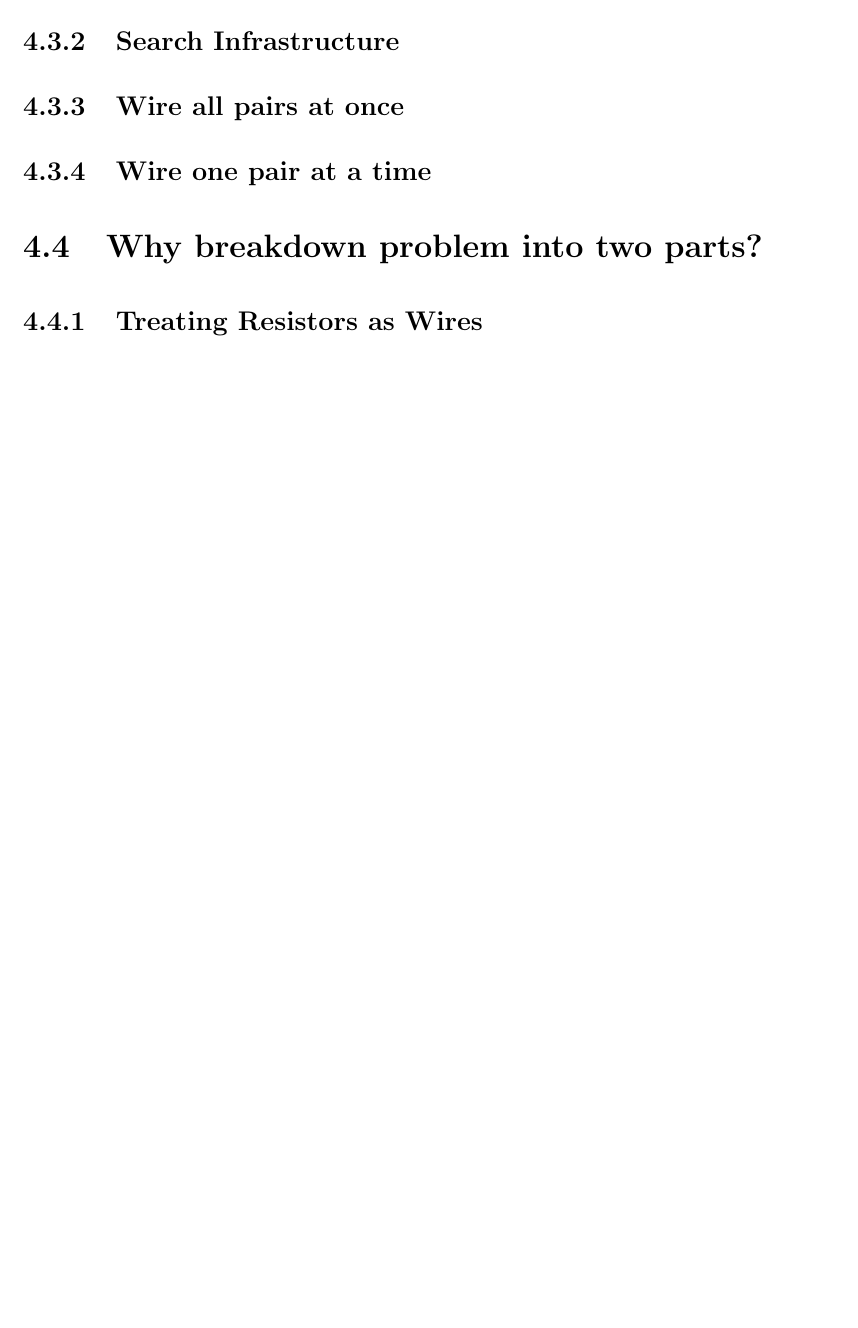
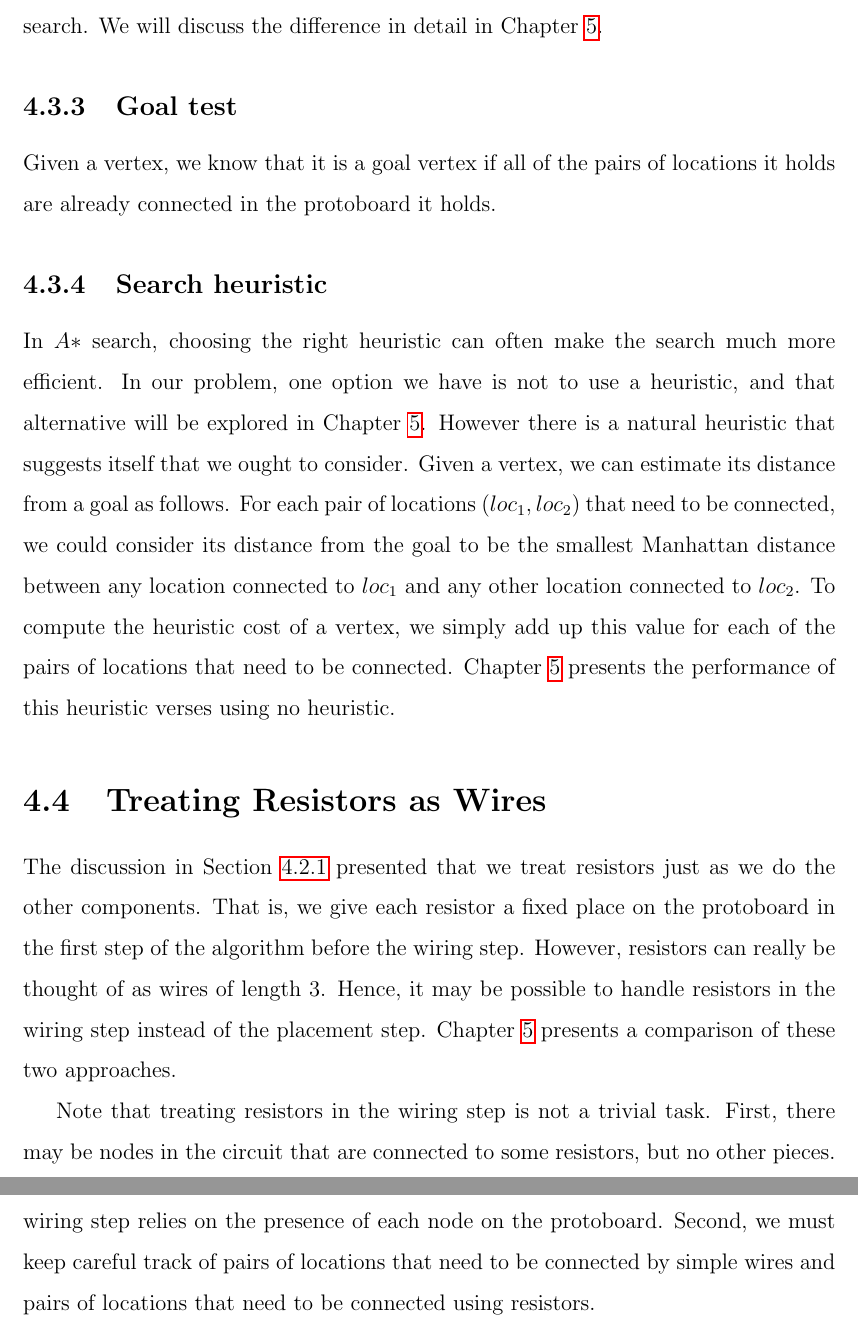
Before and after one commit to mikemeko/6.01_Tools, a LaTeX thesis (docs/Thesis/main.tex, which reads docs/Thesis/methods.tex): part of page 17 of 20 before the commit and two parts of pages 19 and 20 of 23 after it, the two joined at a grey line, cut at the place of the change, the shorter picture padded with empty space. The pictures show the PDF file docs/Thesis/main.pdf that the author committed with the source.

Commit message:
first pass at methods section

```diff
--- a/docs/Thesis/methods.tex
+++ b/docs/Thesis/methods.tex
@@ -227,4 +229,3 @@ equivalent to the circuit schematic of interest.
 
 \section{Part 2: Wiring}
 
-\subsection{What do we need to wire together?}
@@ -231,6 +236,7 @@ equivalent to the circuit schematic of interest.
+solve it.
 
-\subsection{Search Infrastructure}
+\subsection{Using $A*$}
 
-\subsection{Wire all pairs at once}
+When using the $A*$ algorithm, we need to design four things:
 
-\subsection{Wire one pair at a time}
+\begin{enumerate}
@@ -236,0 +246 @@ equivalent to the circuit schematic of interest.
+of a vertex,
@@ -237,4 +251,5 @@ equivalent to the circuit schematic of interest.
+goal vertex.
+\end{enumerate}
 
-\section{Why breakdown problem into two parts?}
+\subsection{Vertices}
 
-\subsection{Treating Resistors as Wires}
@@ -240,0 +277 @@ equivalent to the circuit schematic of interest.
+\textcolor{red}{\textbf{(?)}}.
@@ -240,0 +283 @@ equivalent to the circuit schematic of interest.
+$loc_2$.
@@ -240,0 +289,3 @@ equivalent to the circuit schematic of interest.
+search:
+
+\begin{enumerate}
@@ -241 +297,51 @@ equivalent to the circuit schematic of interest.
+this set of pairs of locations.
+\item Treat each node separately. That is, iteratively interconnect the
+locations for each of the nodes until there are no more nodes in the circuit.
+\item Treat each pair of locations that needs to be connected separately. That
+is, iteratively connect pairs of locations that need to be connected until there
+an no more pairs.
+\end{enumerate}
+
+The choice of one of these strategies has a significant effect on the outcome of
+the search. We will discuss the difference in detail in Chapter
+\ref{ch:results}.
+
+\subsection{Goal test}
+
+Given a vertex, we know that it is a goal vertex if all of the pairs of
+locations it holds are already connected in the protoboard it holds.
+
+\subsection{Search heuristic}
+
+In $A*$ search, choosing the right heuristic can often make the search much more
+efficient. In our problem, one option we have is not to use a heuristic, and
+that alternative will be explored in Chapter \ref{ch:results}. However there is
+a natural heuristic that suggests itself that we ought to consider. Given a
+vertex, we can estimate its distance from a goal as follows. For each pair of
+locations $(loc_1, loc_2)$ that need to be connected, we could consider its
+distance from the
+goal to be the smallest Manhattan distance between any location connected to
+$loc_1$ and any other location connected to $loc_2$. To compute the heuristic
+cost of a vertex, we simply add up this value for each of the pairs of locations
+that need to be connected. Chapter \ref{ch:results} presents the performance of
+this heuristic verses using no heuristic.
+
+\section{Treating Resistors as Wires}
+
+The discussion in Section \ref{sec:resistor_pieces} presented that we treat
+resistors just as we do the other components. That is, we give each resistor a
+fixed place on the protoboard in the first step of the algorithm before the
+wiring step. However, resistors can really be thought of as wires of length $3$.
+Hence, it may be possible to handle resistors in the wiring step instead of the
+placement step. Chapter \ref{ch:results} presents a comparison of these two
+approaches.
+
+Note that treating resistors in the wiring step is not a trivial task. First,
+there may be nodes in the circuit that are connected to some resistors, but no
+other pieces. In this case, we must be sure to reserve space on the protoboard
+for that node as the wiring step relies on the presence of each node on the
+protoboard. Second, we must keep careful track of pairs of locations that need
+to be connected by simple wires and pairs of locations that need to be connected
+using resistors.
+
 \label{sec:resistors_as_wires}
```
Also changed, not shown: docs/Thesis/results.tex (+1 -0 lines), docs/Thesis/Images/piece_placement_options.png (added), docs/Thesis/main.pdf, docs/Thesis/methods.tex (61 more changed lines).
